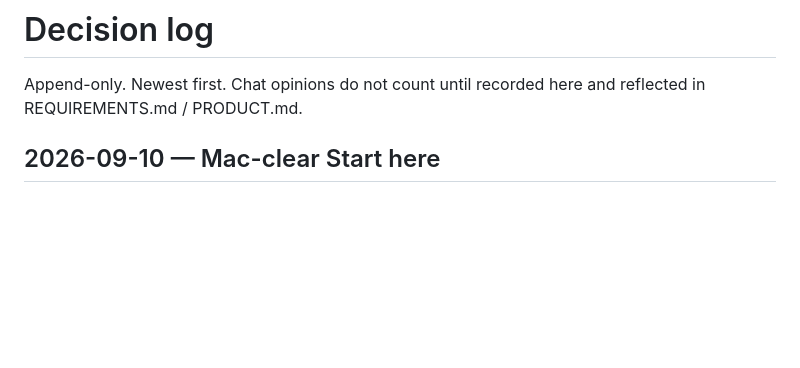
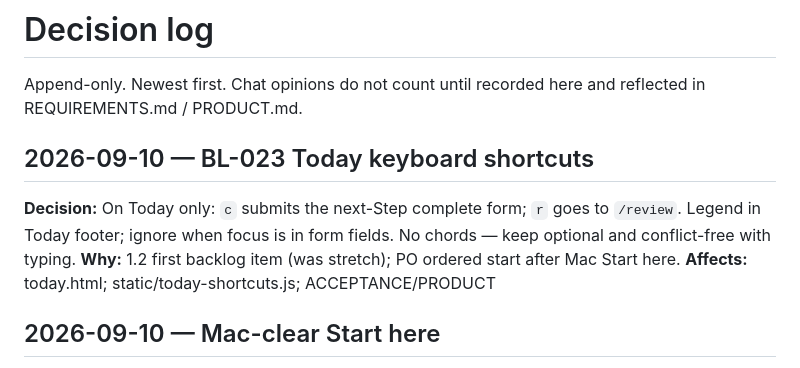
Before and after one commit to jeroenbosems/DailyTracker, a Markdown page: docs/DECISIONS.md, the part around the change. Rendered like a GitHub page; blank space fills up the shorter version.

Commit message:
docs: record BL-023 decision

```diff
--- a/docs/DECISIONS.md
+++ b/docs/DECISIONS.md
@@ -1,6 +1,12 @@
 # Decision log
 
 Append-only. Newest first. Chat opinions do not count until recorded here and reflected in REQUIREMENTS.md / PRODUCT.md.
+
+## 2026-09-10 — BL-023 Today keyboard shortcuts
+
+**Decision:** On Today only: `c` submits the next-Step complete form; `r` goes to `/review`. Legend in Today footer; ignore when focus is in form fields. No chords — keep optional and conflict-free with typing.
+**Why:** 1.2 first backlog item (was stretch); PO ordered start after Mac Start here.
+**Affects:** today.html; static/today-shortcuts.js; ACCEPTANCE/PRODUCT
 
 ## 2026-09-10 — Mac-clear Start here
 
```
